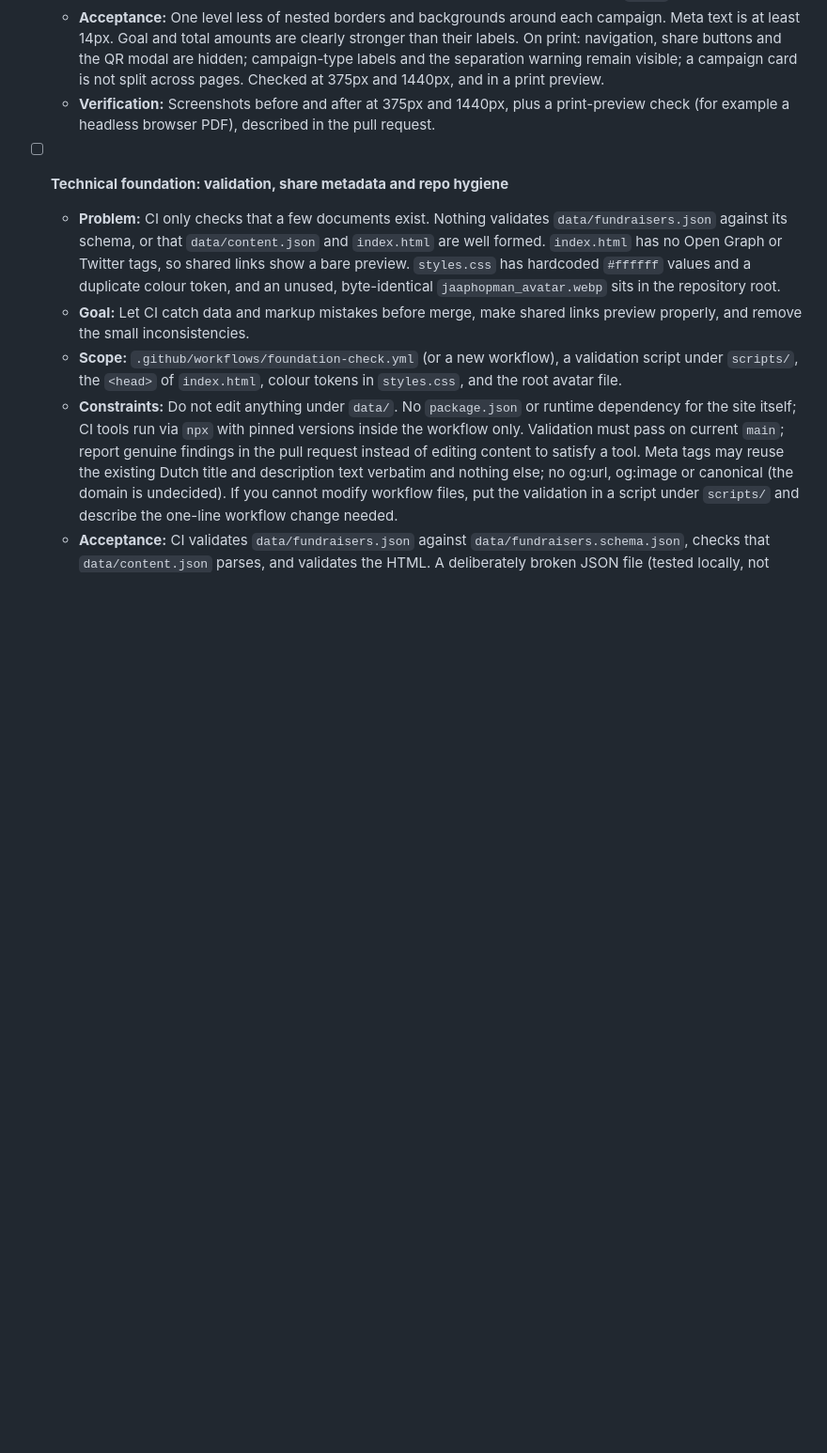
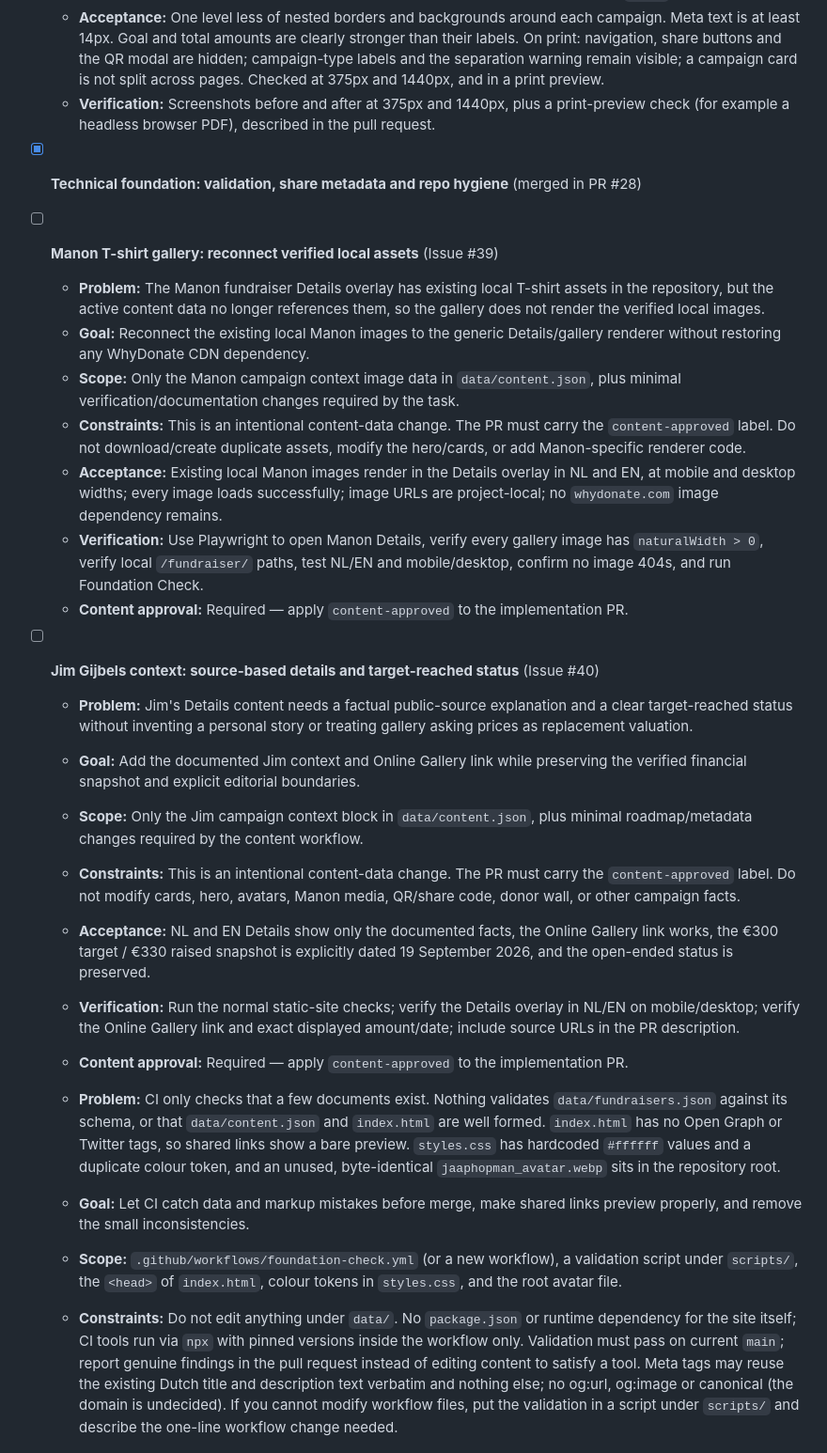
Before and after one commit to japiohopman/fundraiser, a Markdown page: docs/roadmap.md, the part around the change. Shown at 94% size. Rendered like a GitHub page; blank space fills up the shorter version.

Commit message:
docs: repair Jules roadmap queue and add pending content tasks

```diff
--- a/docs/roadmap.md
+++ b/docs/roadmap.md
@@ -25,7 +25,26 @@
   - **Acceptance:** One level less of nested borders and backgrounds around each campaign. Meta text is at least 14px. Goal and total amounts are clearly stronger than their labels. On print: navigation, share buttons and the QR modal are hidden; campaign-type labels and the separation warning remain visible; a campaign card is not split across pages. Checked at 375px and 1440px, and in a print preview.
   - **Verification:** Screenshots before and after at 375px and 1440px, plus a print-preview check (for example a headless browser PDF), described in the pull request.
 
-- [ ] **Technical foundation: validation, share metadata and repo hygiene**
+- [x] **Technical foundation: validation, share metadata and repo hygiene** (merged in PR #28)
+
+- [ ] **Manon T-shirt gallery: reconnect verified local assets** (Issue #39)
+  - **Problem:** The Manon fundraiser Details overlay has existing local T-shirt assets in the repository, but the active content data no longer references them, so the gallery does not render the verified local images.
+  - **Goal:** Reconnect the existing local Manon images to the generic Details/gallery renderer without restoring any WhyDonate CDN dependency.
+  - **Scope:** Only the Manon campaign context image data in `data/content.json`, plus minimal verification/documentation changes required by the task.
+  - **Constraints:** This is an intentional content-data change. The PR must carry the `content-approved` label. Do not download/create duplicate assets, modify the hero/cards, or add Manon-specific renderer code.
+  - **Acceptance:** Existing local Manon images render in the Details overlay in NL and EN, at mobile and desktop widths; every image loads successfully; image URLs are project-local; no `whydonate.com` image dependency remains.
+  - **Verification:** Use Playwright to open Manon Details, verify every gallery image has `naturalWidth > 0`, verify local `/fundraiser/` paths, test NL/EN and mobile/desktop, confirm no image 404s, and run Foundation Check.
+  - **Content approval:** Required — apply `content-approved` to the implementation PR.
+
+- [ ] **Jim Gijbels context: source-based details and target-reached status** (Issue #40)
+  - **Problem:** Jim's Details content needs a factual public-source explanation and a clear target-reached status without inventing a personal story or treating gallery asking prices as replacement valuation.
+  - **Goal:** Add the documented Jim context and Online Gallery link while preserving the verified financial snapshot and explicit editorial boundaries.
+  - **Scope:** Only the Jim campaign context block in `data/content.json`, plus minimal roadmap/metadata changes required by the content workflow.
+  - **Constraints:** This is an intentional content-data change. The PR must carry the `content-approved` label. Do not modify cards, hero, avatars, Manon media, QR/share code, donor wall, or other campaign facts.
+  - **Acceptance:** NL and EN Details show only the documented facts, the Online Gallery link works, the €300 target / €330 raised snapshot is explicitly dated 19 September 2026, and the open-ended status is preserved.
+  - **Verification:** Run the normal static-site checks; verify the Details overlay in NL/EN on mobile/desktop; verify the Online Gallery link and exact displayed amount/date; include source URLs in the PR description.
+  - **Content approval:** Required — apply `content-approved` to the implementation PR.
+
   - **Problem:** CI only checks that a few documents exist. Nothing validates `data/fundraisers.json` against its schema, or that `data/content.json` and `index.html` are well formed. `index.html` has no Open Graph or Twitter tags, so shared links show a bare preview. `styles.css` has hardcoded `#ffffff` values and a duplicate colour token, and an unused, byte-identical `jaaphopman_avatar.webp` sits in the repository root.
   - **Goal:** Let CI catch data and markup mistakes before merge, make shared links preview properly, and remove the small inconsistencies.
   - **Scope:** `.github/workflows/foundation-check.yml` (or a new workflow), a validation script under `scripts/`, the `<head>` of `index.html`, colour tokens in `styles.css`, and the root avatar file.
```
